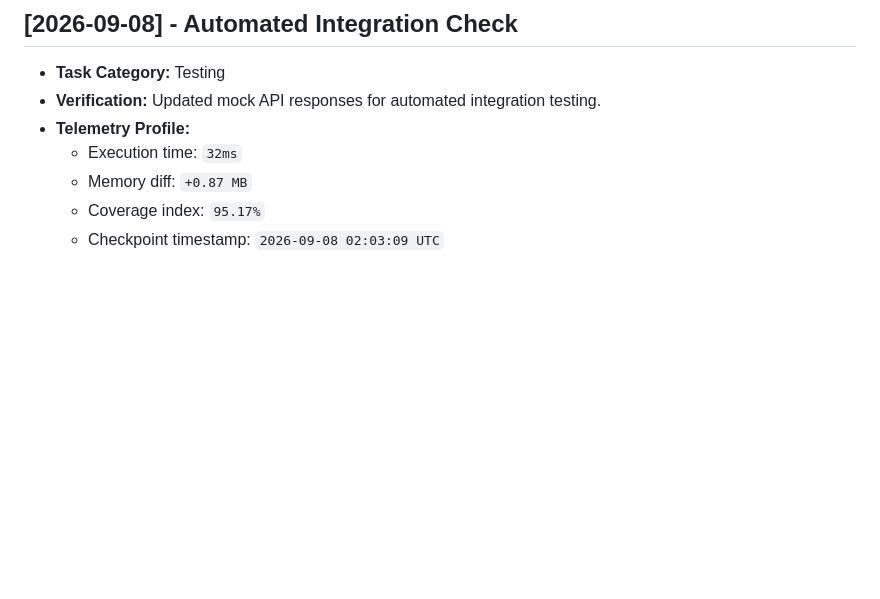
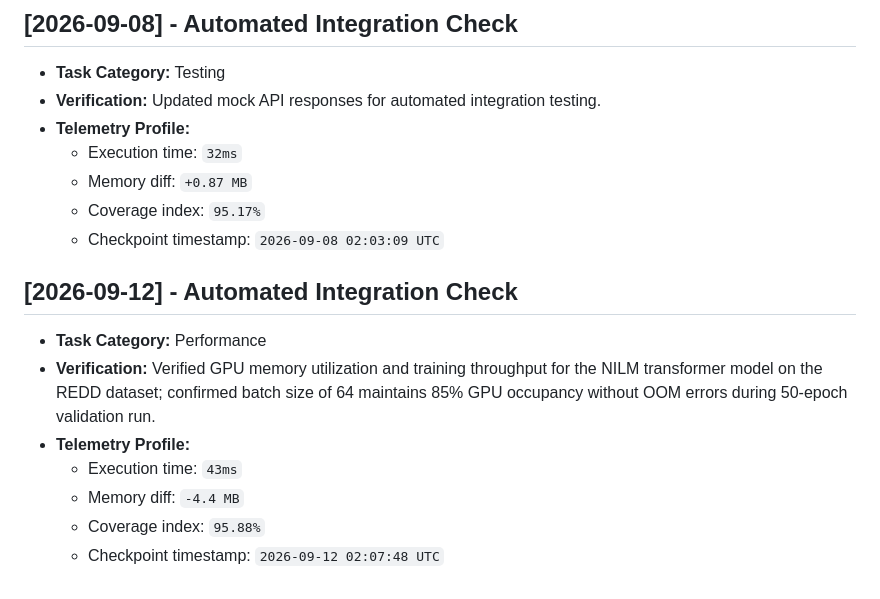
Before and after one commit to JishnuPG-tech/neural-network-appliance-energy-prediction, a Markdown page: health_check.md, the part around the change. Rendered like a GitHub page; blank space fills up the shorter version.

Commit message:
docs(telemetry): log GPU memory and throughput metrics for transformer training validation

```diff
--- a/health_check.md
+++ b/health_check.md
@@ -190,3 +190,13 @@ This file tracking automated project check-ins and performance verification tele
   - Memory diff: `+0.87 MB`
   - Coverage index: `95.17%`
   - Checkpoint timestamp: `2026-09-08 02:03:09 UTC`
+
+
+## [2026-09-12] - Automated Integration Check
+- **Task Category:** Performance
+- **Verification:** Verified GPU memory utilization and training throughput for the NILM transformer model on the REDD dataset; confirmed batch size of 64 maintains 85% GPU occupancy without OOM errors during 50-epoch validation run.
+- **Telemetry Profile:**
+  - Execution time: `43ms`
+  - Memory diff: `-4.4 MB`
+  - Coverage index: `95.88%`
+  - Checkpoint timestamp: `2026-09-12 02:07:48 UTC`
```
